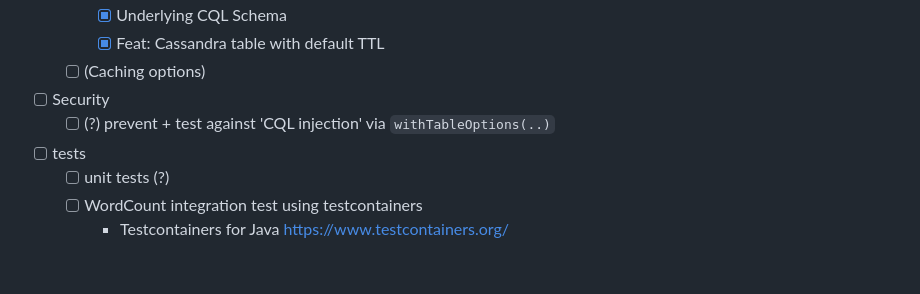
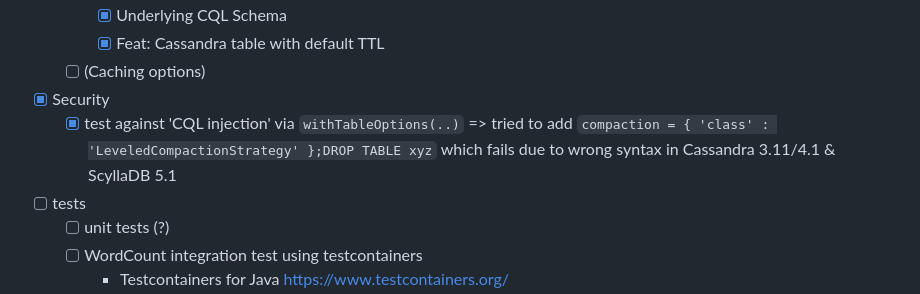
Before and after one commit to thriving-dev/kafka-streams-cassandra-state-store, a Markdown page: README.md, the part around the change. GitHub-like rendering; blank space fills up the shorter version.

Commit message:
feat: updates README, CQL injection via `tableOptions` not possible

```diff
--- a/README.md
+++ b/README.md
@@ -326,8 +326,9 @@ Please note writes to cassandra are made with system time. The table TTL will th
     - [x] Underlying CQL Schema
     - [x] Feat: Cassandra table with default TTL
   - [ ] (Caching options)
-- [ ] Security
-  - [ ] (?) prevent + test against 'CQL injection' via `withTableOptions(..)`
+- [x] Security
+  - [x] test against 'CQL injection' via `withTableOptions(..)`
+        => tried to add `compaction = { 'class' : 'LeveledCompactionStrategy' };DROP TABLE xyz` which fails due to wrong syntax in Cassandra 3.11/4.1 & ScyllaDB 5.1
 - [ ] tests
   - [ ] unit tests (?)
   - [ ] WordCount integration test using testcontainers
```
